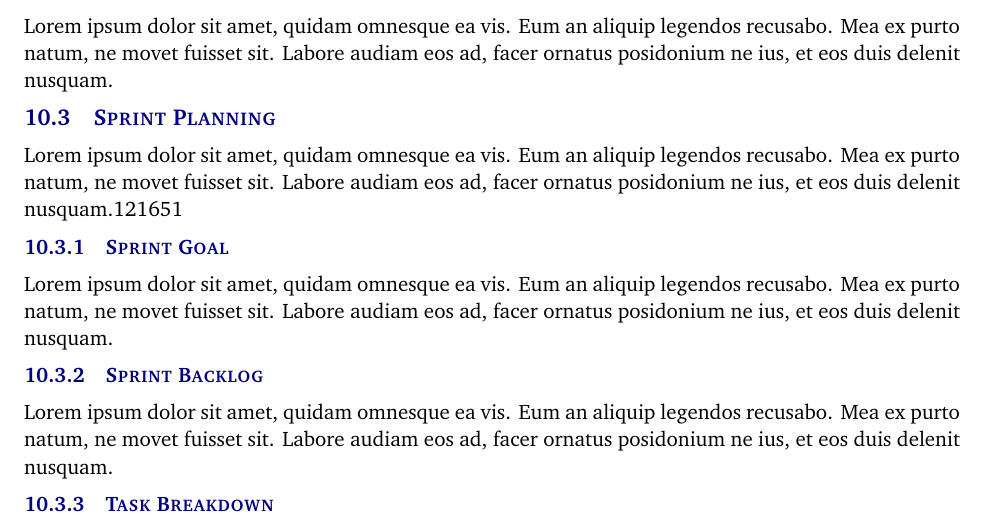
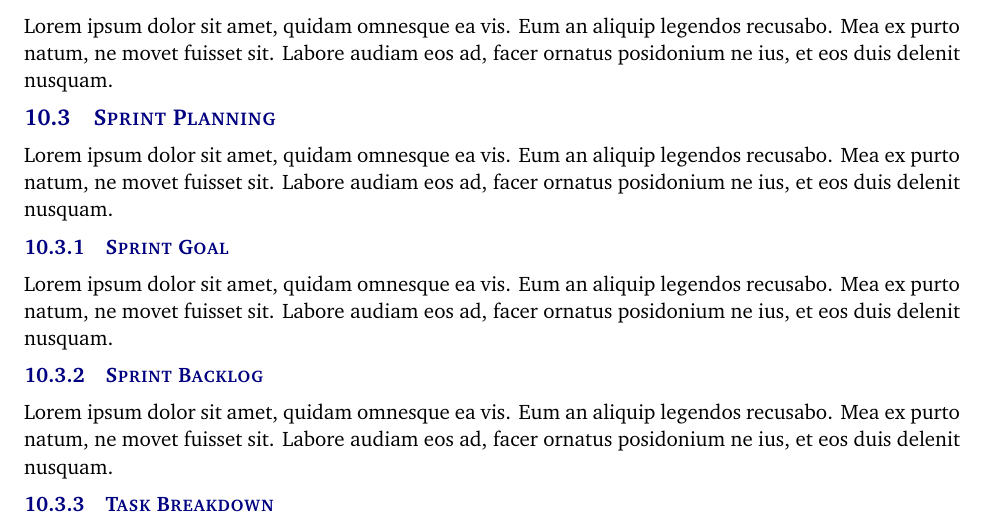
Before and after one commit to boomchakalakaZ/UR5, a LaTeX document (Documentation Master/documentation/project charter latex/project_charter.tex, which reads Documentation Master/documentation/project charter latex/tex/documentation_reporting.tex): part of page 7 of 10, cut so that both start at the same text. Compiled offline with pdfLaTeX.

Commit message:
Update documentation_reporting.tex

```diff
--- a/Documentation Master/documentation/project charter latex/tex/documentation_reporting.tex
+++ b/Documentation Master/documentation/project charter latex/tex/documentation_reporting.tex
@@ -7,7 +7,7 @@ Lorem ipsum dolor sit amet, quidam omnesque ea vis. Eum an aliquip legendos recu
 Lorem ipsum dolor sit amet, quidam omnesque ea vis. Eum an aliquip legendos recusabo. Mea ex purto natum, ne movet fuisset sit. Labore audiam eos ad, facer ornatus posidonium ne ius, et eos duis delenit nusquam.
 
 \subsection{Sprint Planning}
-Lorem ipsum dolor sit amet, quidam omnesque ea vis. Eum an aliquip legendos recusabo. Mea ex purto natum, ne movet fuisset sit. Labore audiam eos ad, facer ornatus posidonium ne ius, et eos duis delenit nusquam.121651
+Lorem ipsum dolor sit amet, quidam omnesque ea vis. Eum an aliquip legendos recusabo. Mea ex purto natum, ne movet fuisset sit. Labore audiam eos ad, facer ornatus posidonium ne ius, et eos duis delenit nusquam.
 
 \subsubsection{Sprint Goal}
 Lorem ipsum dolor sit amet, quidam omnesque ea vis. Eum an aliquip legendos recusabo. Mea ex purto natum, ne movet fuisset sit. Labore audiam eos ad, facer ornatus posidonium ne ius, et eos duis delenit nusquam.
```
